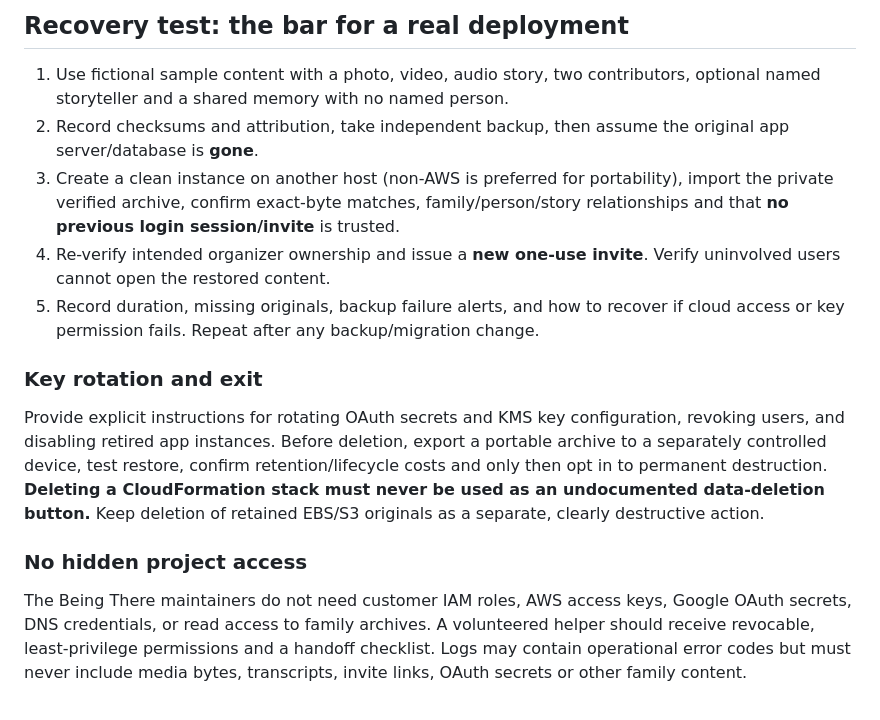
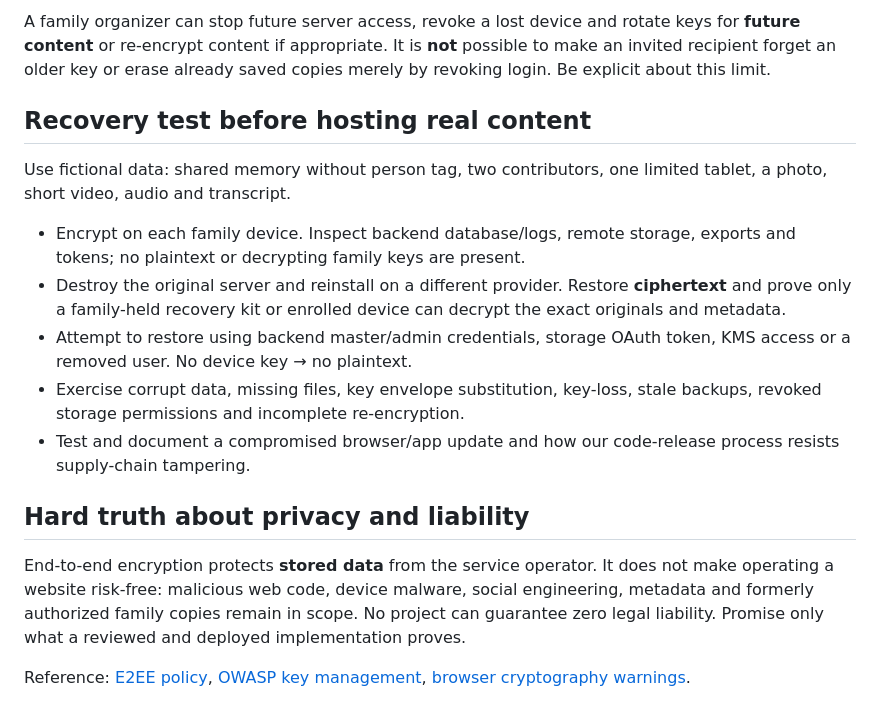
Before and after one commit to Being-There/community, a Markdown page: docs/deployment/DATA_AND_KEYS.md, the part around one of its changes. GitHub-like rendering.

```diff
--- a/docs/deployment/DATA_AND_KEYS.md
+++ b/docs/deployment/DATA_AND_KEYS.md
@@ -30,16 +32,18 @@
 
-## Recovery test: the bar for a real deployment
+A family organizer can stop future server access, revoke a lost device and rotate keys for **future content** or re-encrypt content if appropriate. It is **not** possible to make an invited recipient forget an older key or erase already saved copies merely by revoking login. Be explicit about this limit.
 
-1. Use fictional sample content with a photo, video, audio story, two contributors, optional named storyteller and a shared memory with no named person.
-2. Record checksums and attribution, take independent backup, then assume the original app server/database is **gone**.
-3. Create a clean instance on another host (non-AWS is preferred for portability), import the private verified archive, confirm exact-byte matches, family/person/story relationships and that **no previous login session/invite** is trusted.
-4. Re-verify intended organizer ownership and issue a **new one-use invite**. Verify uninvolved users cannot open the restored content.
-5. Record duration, missing originals, backup failure alerts, and how to recover if cloud access or key permission fails. Repeat after any backup/migration change.
+## Recovery test before hosting real content
 
-### Key rotation and exit
+Use fictional data: shared memory without person tag, two contributors, one limited tablet, a photo, short video, audio and transcript.
 
-Provide explicit instructions for rotating OAuth secrets and KMS key configuration, revoking users, and disabling retired app instances. Before deletion, export a portable archive to a separately controlled device, test restore, confirm retention/lifecycle costs and only then opt in to permanent destruction. **Deleting a CloudFormation stack must never be used as an undocumented data-deletion button.** Keep deletion of retained EBS/S3 originals as a separate, clearly destructive action.
+- Encrypt on each family device. Inspect backend database/logs, remote storage, exports and tokens; no plaintext or decrypting family keys are present.
+- Destroy the original server and reinstall on a different provider. Restore **ciphertext** and prove only a family-held recovery kit or enrolled device can decrypt the exact originals and metadata.
+- Attempt to restore using backend master/admin credentials, storage OAuth token, KMS access or a removed user. No device key → no plaintext.
+- Exercise corrupt data, missing files, key envelope substitution, key-loss, stale backups, revoked storage permissions and incomplete re-encryption.
+- Test and document a compromised browser/app update and how our code-release process resists supply-chain tampering.
 
-### No hidden project access
+## Hard truth about privacy and liability
 
-The Being There maintainers do not need customer IAM roles, AWS access keys, Google OAuth secrets, DNS credentials, or read access to family archives. A volunteered helper should receive revocable, least-privilege permissions and a handoff checklist. Logs may contain operational error codes but must never include media bytes, transcripts, invite links, OAuth secrets or other family content.
+End-to-end encryption protects **stored data** from the service operator. It does not make operating a website risk-free: malicious web code, device malware, social engineering, metadata and formerly authorized family copies remain in scope. No project can guarantee zero legal liability. Promise only what a reviewed and deployed implementation proves.
+
+Reference: [E2EE policy](../SECURITY_PROMISE.md), [OWASP key management](https://cheatsheetseries.owasp.org/cheatsheets/Key_Management_Cheat_Sheet), [browser cryptography warnings](https://developer.mozilla.org/en-US/docs/Web/API/Web_Crypto_API).
```
Also changed, not shown: other parts of docs/deployment/DATA_AND_KEYS.md (+23 -21 lines).
